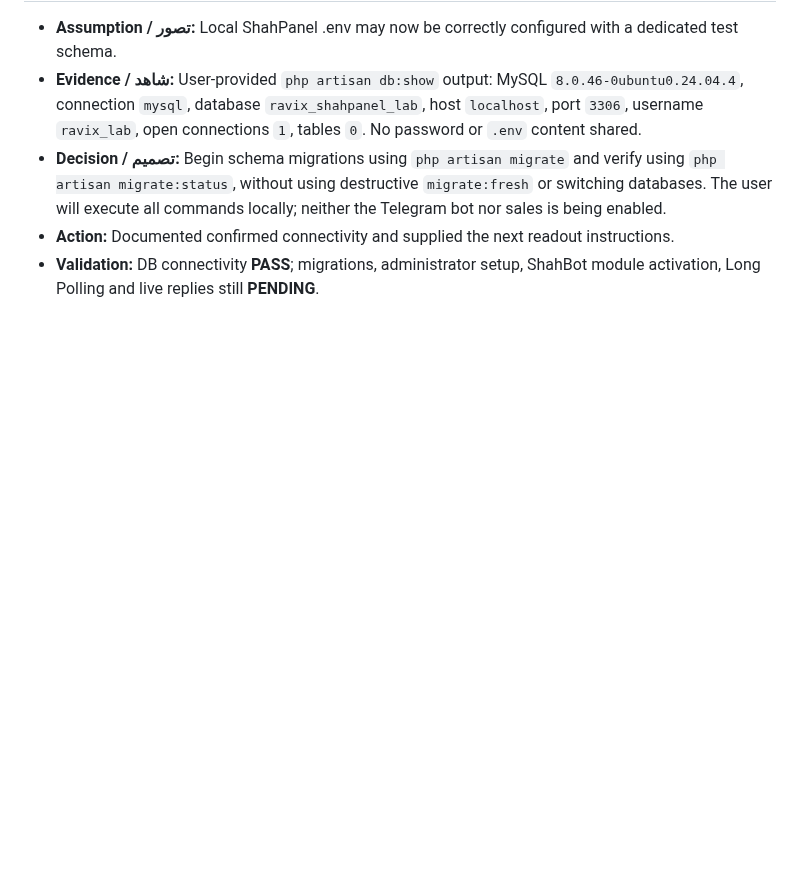
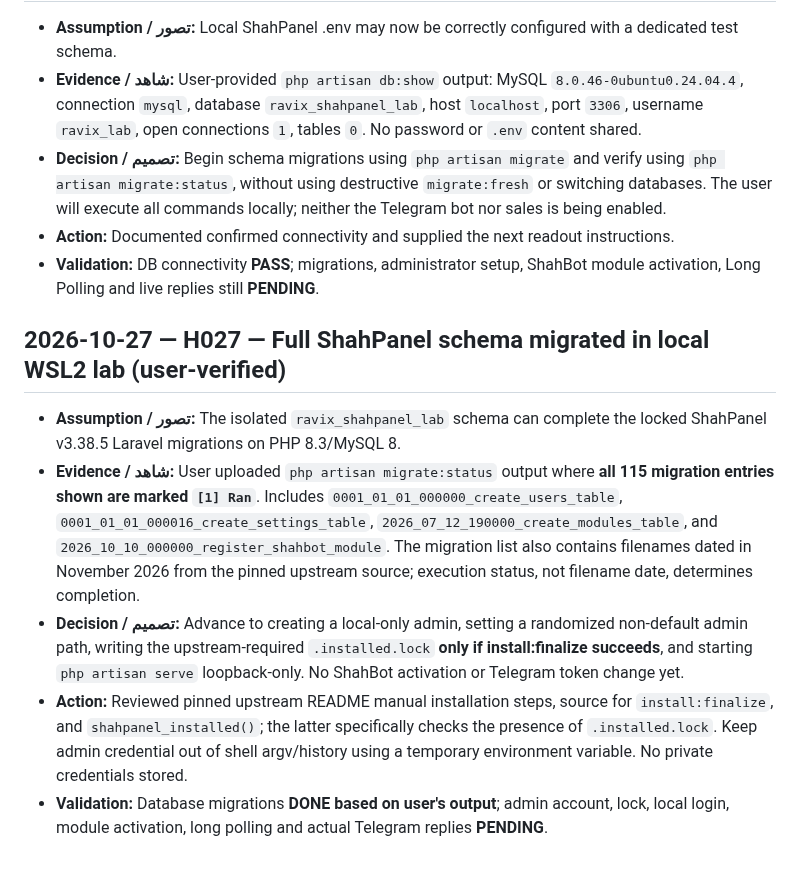
Before and after one commit to javad-hasani/other, a Markdown page: v2ray-500/HISTORY.md, the part around the change. Drawn GitHub-style; blank space fills up the shorter version.

Commit message:
docs(history): H027 confirm complete ShahPanel migrations; next local admin finalization

```diff
--- a/v2ray-500/HISTORY.md
+++ b/v2ray-500/HISTORY.md
@@ -271,3 +271,11 @@
 - **Decision / تصمیم:** Begin schema migrations using `php artisan migrate` and verify using `php artisan migrate:status`, without using destructive `migrate:fresh` or switching databases. The user will execute all commands locally; neither the Telegram bot nor sales is being enabled.
 - **Action:** Documented confirmed connectivity and supplied the next readout instructions.
 - **Validation:** DB connectivity **PASS**; migrations, administrator setup, ShahBot module activation, Long Polling and live replies still **PENDING**.
+
+## 2026-10-27 — H027 — Full ShahPanel schema migrated in local WSL2 lab (user-verified)
+
+- **Assumption / تصور:** The isolated `ravix_shahpanel_lab` schema can complete the locked ShahPanel v3.38.5 Laravel migrations on PHP 8.3/MySQL 8.
+- **Evidence / شاهد:** User uploaded `php artisan migrate:status` output where **all 115 migration entries shown are marked `[1] Ran`**. Includes `0001_01_01_000000_create_users_table`, `0001_01_01_000016_create_settings_table`, `2026_07_12_190000_create_modules_table`, and `2026_10_10_000000_register_shahbot_module`. The migration list also contains filenames dated in November 2026 from the pinned upstream source; execution status, not filename date, determines completion.
+- **Decision / تصمیم:** Advance to creating a local-only admin, setting a randomized non-default admin path, writing the upstream-required `.installed.lock` **only if install:finalize succeeds**, and starting `php artisan serve` loopback-only. No ShahBot activation or Telegram token change yet.
+- **Action:** Reviewed pinned upstream README manual installation steps, source for `install:finalize`, and `shahpanel_installed()`; the latter specifically checks the presence of `.installed.lock`. Keep admin credential out of shell argv/history using a temporary environment variable. No private credentials stored.
+- **Validation:** Database migrations **DONE based on user's output**; admin account, lock, local login, module activation, long polling and actual Telegram replies **PENDING**.
```
